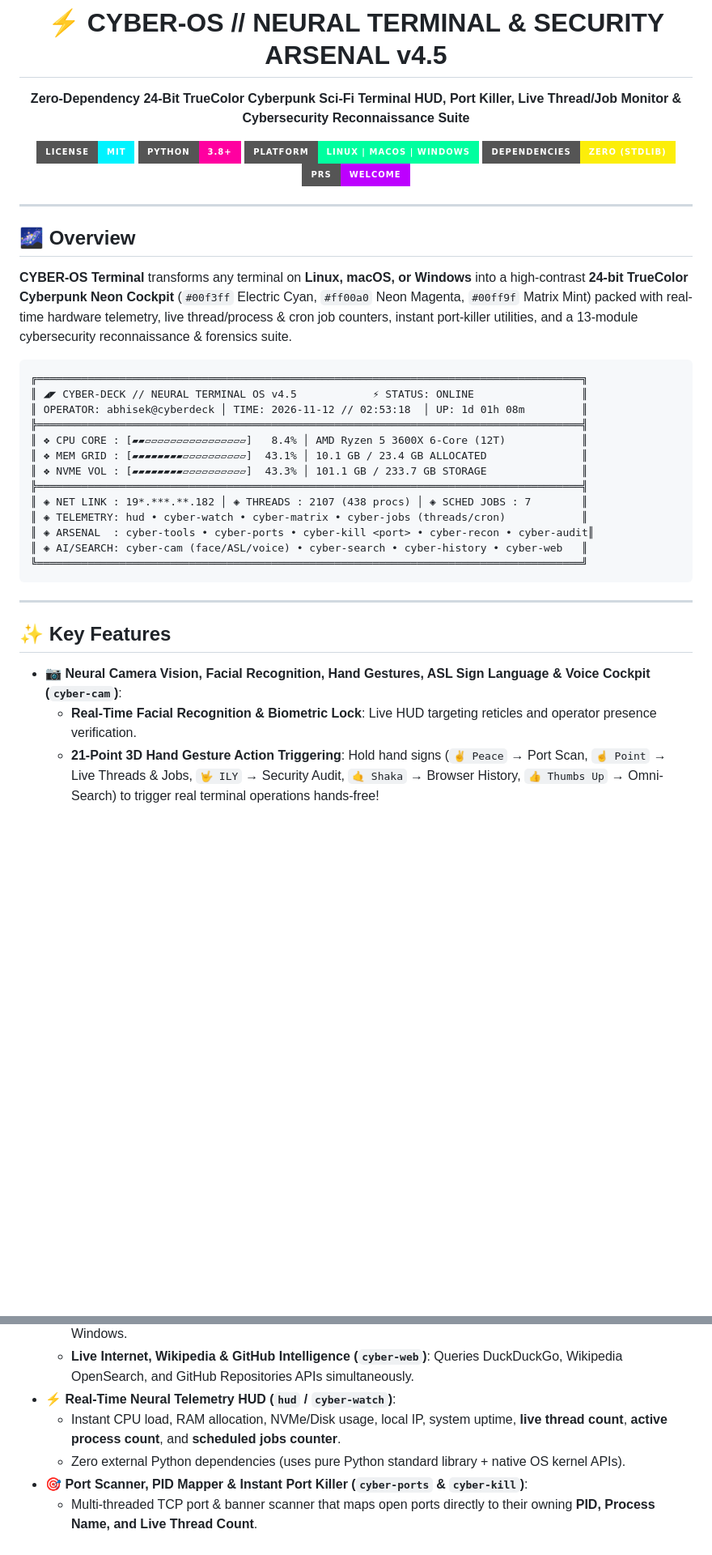
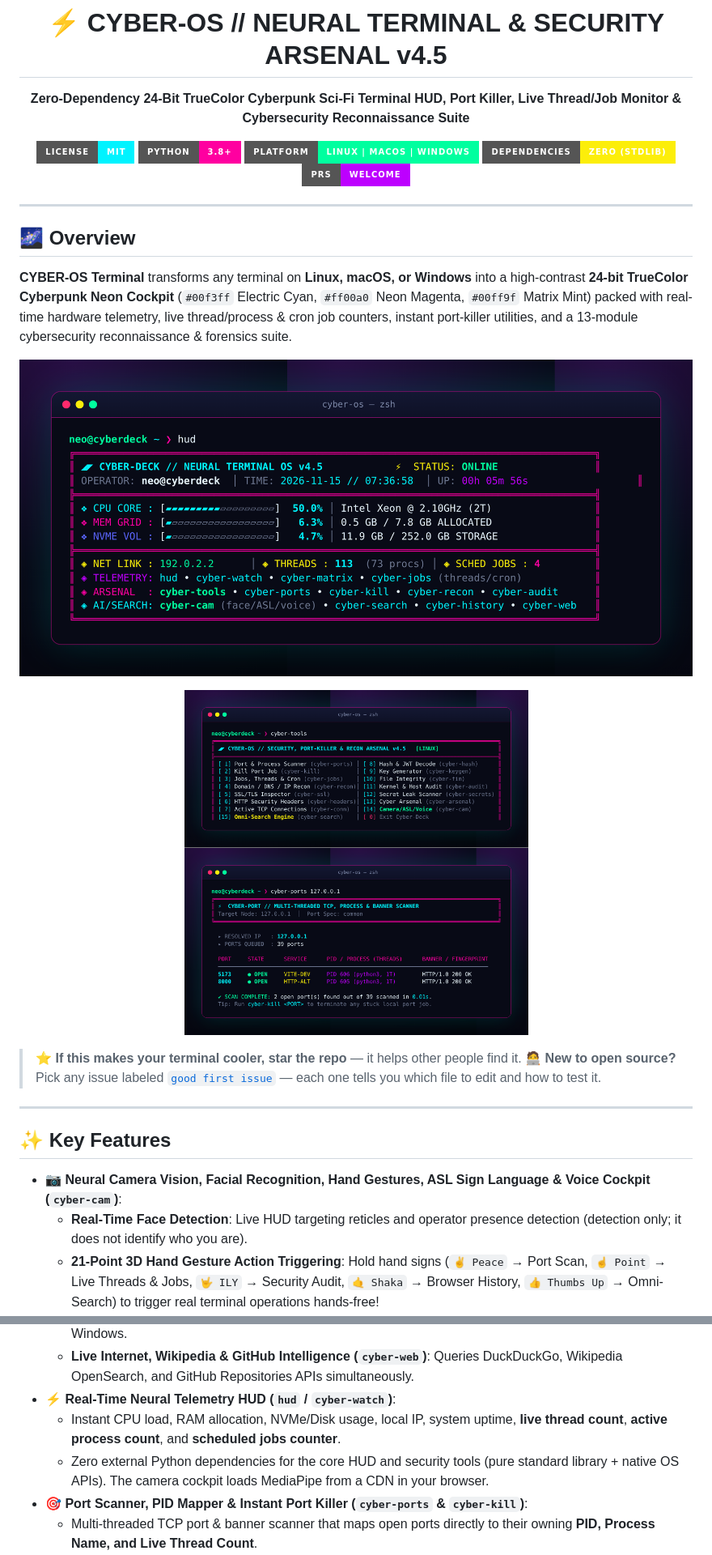
Before and after one commit to 200msEthan/cyber-os-terminal, a Markdown page: README.md, 2 parts joined by grey strips. Shown at 81% size. GitHub-like rendering; pictures changed too: docs/screenshots/hud.png (added), docs/screenshots/menu.png (added), docs/screenshots/ports.png (added); badges without logos; blank space fills up the shorter version.

````diff
--- a/README.md
+++ b/README.md
@@ -18,28 +18,24 @@
 
 **CYBER-OS Terminal** transforms any terminal on **Linux, macOS, or Windows** into a high-contrast **24-bit TrueColor Cyberpunk Neon Cockpit** (`#00f3ff` Electric Cyan, `#ff00a0` Neon Magenta, `#00ff9f` Matrix Mint) packed with real-time hardware telemetry, live thread/process & cron job counters, instant port-killer utilities, and a 13-module cybersecurity reconnaissance & forensics suite.
 
-```text
-╔══════════════════════════════════════════════════════════════════════════════════════╗
-║ ◢◤ CYBER-DECK // NEURAL TERMINAL OS v4.5            ⚡ STATUS: ONLINE                 ║
-║ OPERATOR: abhisek@cyberdeck │ TIME: 2026-11-12 // 02:53:18  │ UP: 1d 01h 08m         ║
-╠══════════════════════════════════════════════════════════════════════════════════════╣
-║ ❖ CPU CORE : [▰▰▱▱▱▱▱▱▱▱▱▱▱▱▱▱▱▱]   8.4% │ AMD Ryzen 5 3600X 6-Core (12T)            ║
-║ ❖ MEM GRID : [▰▰▰▰▰▰▰▰▱▱▱▱▱▱▱▱▱▱]  43.1% │ 10.1 GB / 23.4 GB ALLOCATED               ║
-║ ❖ NVME VOL : [▰▰▰▰▰▰▰▰▱▱▱▱▱▱▱▱▱▱]  43.3% │ 101.1 GB / 233.7 GB STORAGE               ║
-╠══════════════════════════════════════════════════════════════════════════════════════╣
-║ ◈ NET LINK : 19*.***.**.182 │ ◈ THREADS : 2107 (438 procs) │ ◈ SCHED JOBS : 7        ║
-║ ◈ TELEMETRY: hud • cyber-watch • cyber-matrix • cyber-jobs (threads/cron)            ║
-║ ◈ ARSENAL  : cyber-tools • cyber-ports • cyber-kill <port> • cyber-recon • cyber-audit║
-║ ◈ AI/SEARCH: cyber-cam (face/ASL/voice) • cyber-search • cyber-history • cyber-web   ║
-╚══════════════════════════════════════════════════════════════════════════════════════╝
-```
+<p align="center">
+  <img src="docs/screenshots/hud.png" alt="CYBER-OS telemetry HUD" width="860">
+</p>
+
+<p align="center">
+  <img src="docs/screenshots/menu.png" alt="cyber-tools interactive menu" width="425">
+  <img src="docs/screenshots/ports.png" alt="cyber-ports scanner mapping ports to PIDs" width="425">
+</p>
+
+> ⭐ **If this makes your terminal cooler, star the repo** — it helps other people find it.
+> 🧑‍💻 **New to open source?** Pick any issue labeled [`good first issue`](https://github.com/abhisek11/cyber-os-terminal/issues?q=is%3Aissue+is%3Aopen+label%3A%22good+first+issue%22) — each one tells you which file to edit and how to test it.
 
 ---
 
 ## ✨ Key Features
 
 - **📷 Neural Camera Vision, Facial Recognition, Hand Gestures, ASL Sign Language & Voice Cockpit (`cyber-cam`)**:
-  - **Real-Time Facial Recognition & Biometric Lock**: Live HUD targeting reticles and operator presence verification.
+  - **Real-Time Face Detection**: Live HUD targeting reticles and operator presence detection (detection only; it does not identify who you are).
   - **21-Point 3D Hand Gesture Action Triggering**: Hold hand signs (`✌️ Peace` → Port Scan, `☝️ Point` → Live Threads & Jobs, `🤟 ILY` → Security Audit, `🤙 Shaka` → Browser History, `👍 Thumbs Up` → Omni-Search) to trigger real terminal operations hands-free!
   - **American Sign Language (ASL) Interpreter & TTS**: Recognizes ASL alphabet letters (`A`, `B`, `C`, `D`, `F`, `I`, `L`, `O`, `U`, `V`, `W`, `Y`) and signs (`HELLO`, `I LOVE YOU`, `YES`), builds words in a live sentence buffer, speaks them aloud via Neural TTS, or runs Omni-Search on them.
   - **Neural Voice Command Uplink**: Speak natural commands (*"search files for..."*, *"search browser history for..."*, *"scan ports"*, *"kill port 8000"*, *"check jobs"*).
@@ -49,7 +45,7 @@
   - **Live Internet, Wikipedia & GitHub Intelligence (`cyber-web`)**: Queries DuckDuckGo, Wikipedia OpenSearch, and GitHub Repositories APIs simultaneously.
 - **⚡ Real-Time Neural Telemetry HUD (`hud` / `cyber-watch`)**:
   - Instant CPU load, RAM allocation, NVMe/Disk usage, local IP, system uptime, **live thread count**, **active process count**, and **scheduled jobs counter**.
-  - Zero external Python dependencies (uses pure Python standard library + native OS kernel APIs).
+  - Zero external Python dependencies for the core HUD and security tools (pure standard library + native OS APIs). The camera cockpit loads MediaPipe from a CDN in your browser.
 - **🎯 Port Scanner, PID Mapper & Instant Port Killer (`cyber-ports` & `cyber-kill`)**:
   - Multi-threaded TCP port & banner scanner that maps open ports directly to their owning **PID, Process Name, and Live Thread Count**.
   - Free any stuck development or server port (`3000`, `5000`, `8000`, `8080`, `11434`) with a single command: `cyber-kill 8000`.
````
Also changed, not shown: other parts of README.md (+45 -5 lines), .github/pull_request_template.md (added, +12 -0 lines), CODE_OF_CONDUCT.md (added, +7 -0 lines), CONTRIBUTING.md (+47 -18 lines), SECURITY.md (added, +14 -0 lines), docs/screenshots/keygen.png (added), 7 other files.
